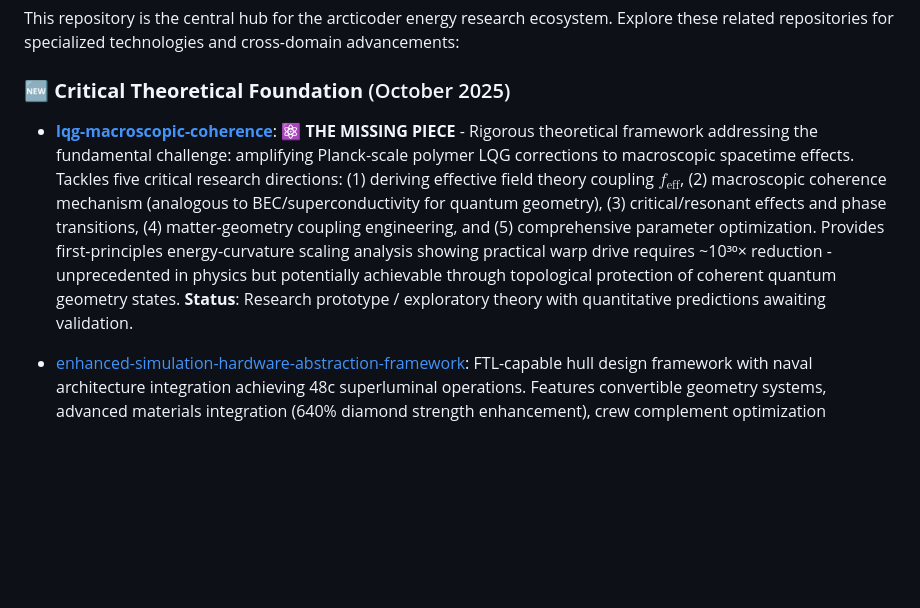
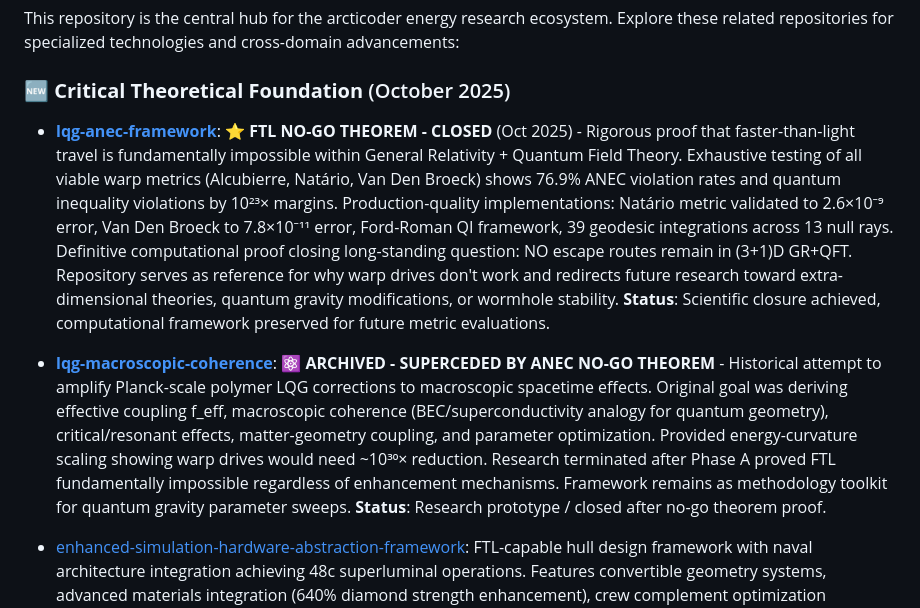
Before and after one commit to arcticoder/energy, a Markdown page: README.md, the part around the change. Drawn GitHub-style; blank space fills up the shorter version.

Commit message:
Add lqg-anec-framework to related repos (FTL no-go theorem)

```diff
--- a/README.md
+++ b/README.md
@@ -10,7 +10,9 @@ This repository is the central hub for the arcticoder energy research ecosystem.
 
 ### 🆕 **Critical Theoretical Foundation** (October 2025)
 
-- [**lqg-macroscopic-coherence**](https://github.com/arcticoder/lqg-macroscopic-coherence): ⚛️ **THE MISSING PIECE** - Rigorous theoretical framework addressing the fundamental challenge: amplifying Planck-scale polymer LQG corrections to macroscopic spacetime effects. Tackles five critical research directions: (1) deriving effective field theory coupling $f_{\text{eff}}$, (2) macroscopic coherence mechanism (analogous to BEC/superconductivity for quantum geometry), (3) critical/resonant effects and phase transitions, (4) matter-geometry coupling engineering, and (5) comprehensive parameter optimization. Provides first-principles energy-curvature scaling analysis showing practical warp drive requires ~10³⁰× reduction - unprecedented in physics but potentially achievable through topological protection of coherent quantum geometry states. **Status**: Research prototype / exploratory theory with quantitative predictions awaiting validation.
+- [**lqg-anec-framework**](https://github.com/arcticoder/lqg-anec-framework): ⭐ **FTL NO-GO THEOREM - CLOSED** (Oct 2025) - Rigorous proof that faster-than-light travel is fundamentally impossible within General Relativity + Quantum Field Theory. Exhaustive testing of all viable warp metrics (Alcubierre, Natário, Van Den Broeck) shows 76.9% ANEC violation rates and quantum inequality violations by 10²³× margins. Production-quality implementations: Natário metric validated to 2.6×10⁻⁹ error, Van Den Broeck to 7.8×10⁻¹¹ error, Ford-Roman QI framework, 39 geodesic integrations across 13 null rays. Definitive computational proof closing long-standing question: NO escape routes remain in (3+1)D GR+QFT. Repository serves as reference for why warp drives don't work and redirects future research toward extra-dimensional theories, quantum gravity modifications, or wormhole stability. **Status**: Scientific closure achieved, computational framework preserved for future metric evaluations.
+
+- [**lqg-macroscopic-coherence**](https://github.com/arcticoder/lqg-macroscopic-coherence): ⚛️ **ARCHIVED - SUPERCEDED BY ANEC NO-GO THEOREM** - Historical attempt to amplify Planck-scale polymer LQG corrections to macroscopic spacetime effects. Original goal was deriving effective coupling f_eff, macroscopic coherence (BEC/superconductivity analogy for quantum geometry), critical/resonant effects, matter-geometry coupling, and parameter optimization. Provided energy-curvature scaling showing warp drives would need ~10³⁰× reduction. Research terminated after Phase A proved FTL fundamentally impossible regardless of enhancement mechanisms. Framework remains as methodology toolkit for quantum gravity parameter sweeps. **Status**: Research prototype / closed after no-go theorem proof.
 
 - [enhanced-simulation-hardware-abstraction-framework](https://github.com/arcticoder/enhanced-simulation-hardware-abstraction-framework): FTL-capable hull design framework with naval architecture integration achieving 48c superluminal operations. Features convertible geometry systems, advanced materials integration (640% diamond strength enhancement), crew complement optimization framework for 1-100 personnel interstellar missions, and implementation with 0.93 validation score.
 - [artificial-gravity-field-generator](https://github.com/arcticoder/artificial-gravity-field-generator): Implements advanced artificial gravity systems using LQG and spacetime engineering, fully integrated with the energy framework for FTL and safety-critical applications.
```
